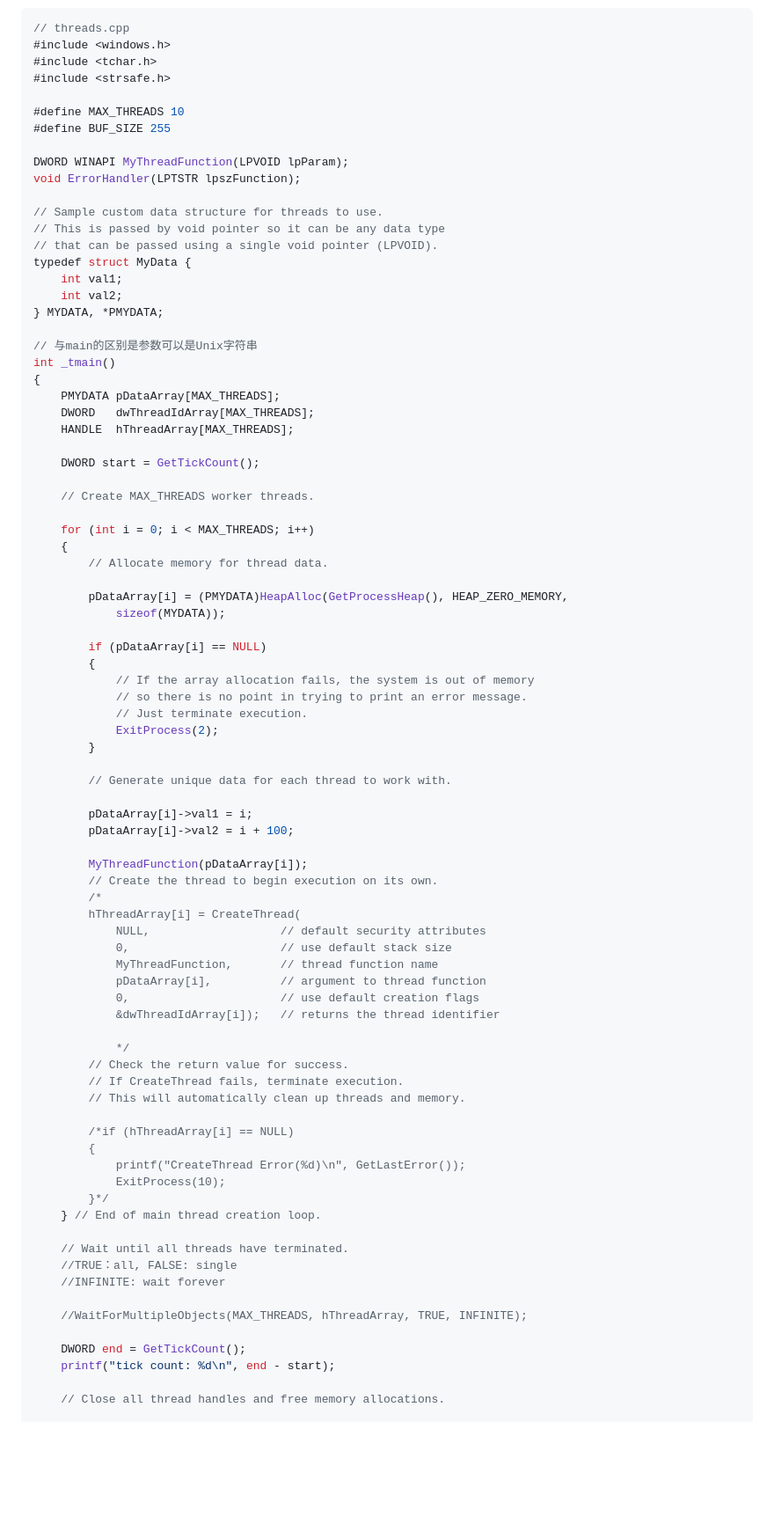
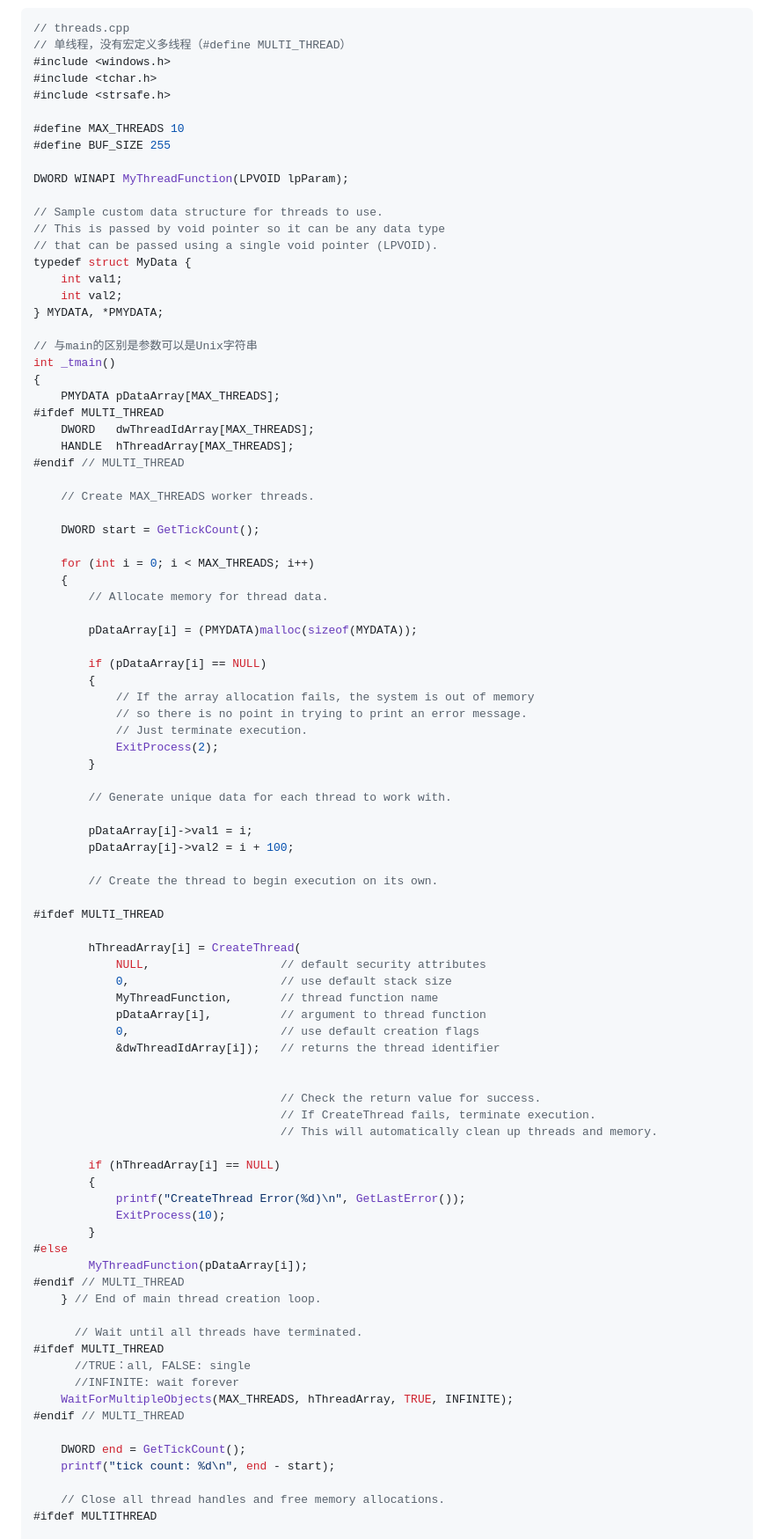
Before and after one commit to gy5461/SoftwareSecurity, a Markdown page: homework_5/线程与进程.md, the part around the change printed below. Shown: that part at 88% size. GitHub-like rendering; blank space fills up the shorter version.

````diff
--- a/homework_5/线程与进程.md
+++ b/homework_5/线程与进程.md
@@ -4,6 +6,7 @@
 
 ```c++
 // threads.cpp
+// 单线程，没有宏定义多线程（#define MULTI_THREAD）
 #include <windows.h>
 #include <tchar.h>
 #include <strsafe.h>
@@ -12,7 +15,6 @@
 #define BUF_SIZE 255
 
 DWORD WINAPI MyThreadFunction(LPVOID lpParam);
-void ErrorHandler(LPTSTR lpszFunction);
 
 // Sample custom data structure for threads to use.
 // This is passed by void pointer so it can be any data type
@@ -26,19 +28,20 @@ typedef struct MyData {
 int _tmain()
 {
 	PMYDATA pDataArray[MAX_THREADS];
+#ifdef MULTI_THREAD
 	DWORD   dwThreadIdArray[MAX_THREADS];
 	HANDLE  hThreadArray[MAX_THREADS];
+#endif // MULTI_THREAD
+
+	// Create MAX_THREADS worker threads.
 
 	DWORD start = GetTickCount();
-
-	// Create MAX_THREADS worker threads.
 
 	for (int i = 0; i < MAX_THREADS; i++)
 	{
 		// Allocate memory for thread data.
 
-		pDataArray[i] = (PMYDATA)HeapAlloc(GetProcessHeap(), HEAP_ZERO_MEMORY,
-			sizeof(MYDATA));
+		pDataArray[i] = (PMYDATA)malloc(sizeof(MYDATA));
 
 		if (pDataArray[i] == NULL)
 		{
@@ -53,9 +56,10 @@ int _tmain()
 		pDataArray[i]->val1 = i;
 		pDataArray[i]->val2 = i + 100;
 
-		MyThreadFunction(pDataArray[i]);
 		// Create the thread to begin execution on its own.
-		/*
+
+#ifdef MULTI_THREAD
+
 		hThreadArray[i] = CreateThread(
 			NULL,                   // default security attributes
 			0,                      // use default stack size
@@ -64,26 +68,31 @@ int _tmain()
 			0,                      // use default creation flags
 			&dwThreadIdArray[i]);   // returns the thread identifier
 
-			*/
-		// Check the return value for success.
-		// If CreateThread fails, terminate execution.
-		// This will automatically clean up threads and memory.
 
-		/*if (hThreadArray[i] == NULL)
+									// Check the return value for success.
+									// If CreateThread fails, terminate execution.
+									// This will automatically clean up threads and memory.
+
+		if (hThreadArray[i] == NULL)
 		{
 			printf("CreateThread Error(%d)\n", GetLastError());
 			ExitProcess(10);
-		}*/
+		}
+#else
+		MyThreadFunction(pDataArray[i]);
+#endif // MULTI_THREAD
 	} // End of main thread creation loop.
 
-	// Wait until all threads have terminated.
-	//TRUE：all, FALSE: single
-	//INFINITE: wait forever
-
-	//WaitForMultipleObjects(MAX_THREADS, hThreadArray, TRUE, INFINITE);
+	  // Wait until all threads have terminated.
+#ifdef MULTI_THREAD
+	  //TRUE：all, FALSE: single
+	  //INFINITE: wait forever
+	WaitForMultipleObjects(MAX_THREADS, hThreadArray, TRUE, INFINITE);
+#endif // MULTI_THREAD
 
 	DWORD end = GetTickCount();
 	printf("tick count: %d\n", end - start);
 
 	// Close all thread handles and free memory allocations.
+#ifdef MULTITHREAD
 
````
Also changed, not shown: other parts of homework_5/线程与进程.md (+192 -12 lines), homework_5/img/1.png (added), homework_5/img/2.png (added), homework_5/img/3.png (added), homework_5/img/4.png (added).
